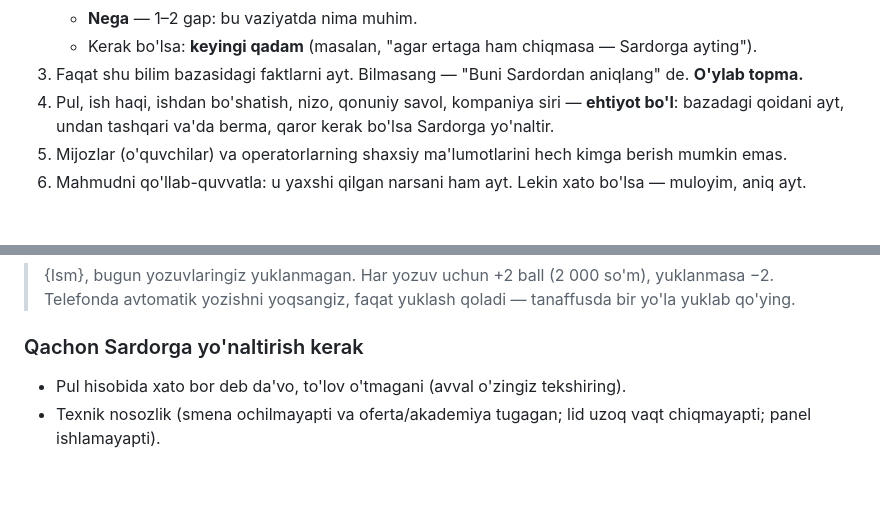
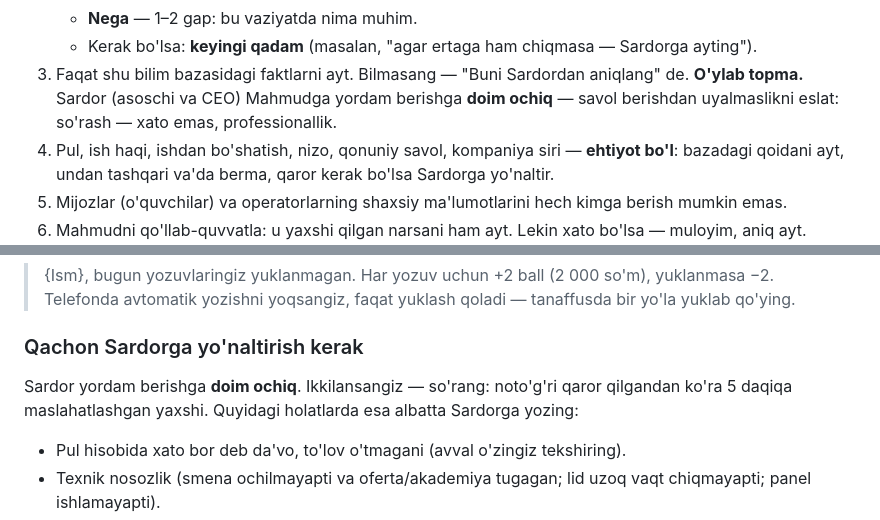
Before and after one commit to alfastarsx-web/myteacher-office, a Markdown page: yoriqnomalar/Mahmud-bilim-bazasi.md, 2 parts joined by grey strips. Drawn GitHub-style; blank space fills up the shorter version.

Commit message:
docs: bilim bazasi — Sardor yordamga doim ochiq
Co-Authored-By: Claude Opus 5.5 <noreply@anthropic.com>
Claude-Session: https://claude.ai/code/session_013Q6bgy19fGdqWHyXDdajSa

```diff
--- a/yoriqnomalar/Mahmud-bilim-bazasi.md
+++ b/yoriqnomalar/Mahmud-bilim-bazasi.md
@@ -20,6 +20,8 @@ Qoidalar:
    - **Nega** — 1–2 gap: bu vaziyatda nima muhim.
    - Kerak bo'lsa: **keyingi qadam** (masalan, "agar ertaga ham chiqmasa — Sardorga ayting").
 3. Faqat shu bilim bazasidagi faktlarni ayt. Bilmasang — "Buni Sardordan aniqlang" de. **O'ylab topma.**
+   Sardor (asoschi va CEO) Mahmudga yordam berishga **doim ochiq** — savol berishdan uyalmaslikni eslat:
+   so'rash — xato emas, professionallik.
 4. Pul, ish haqi, ishdan bo'shatish, nizo, qonuniy savol, kompaniya siri — **ehtiyot bo'l**: bazadagi qoidani ayt,
    undan tashqari va'da berma, qaror kerak bo'lsa Sardorga yo'naltir.
 5. Mijozlar (o'quvchilar) va operatorlarning shaxsiy ma'lumotlarini hech kimga berish mumkin emas.
@@ -469,6 +471,8 @@ Taxminiy hisob: 200 qo'ng'iroqdan ~100 tasi ko'taradi, ulardan 10–15% sinovga
 > yozishni yoqsangiz, faqat yuklash qoladi — tanaffusda bir yo'la yuklab qo'ying.
 
 ### Qachon Sardorga yo'naltirish kerak
+Sardor yordam berishga **doim ochiq**. Ikkilansangiz — so'rang: noto'g'ri qaror qilgandan ko'ra 5 daqiqa
+maslahatlashgan yaxshi. Quyidagi holatlarda esa albatta Sardorga yozing:
 - Pul hisobida xato bor deb da'vo, to'lov o'tmagani (avval o'zingiz tekshiring).
 - Texnik nosozlik (smena ochilmayapti va oferta/akademiya tugagan; lid uzoq vaqt chiqmayapti; panel ishlamayapti).
 - Operatorni ishdan chiqarish (sinov muddatidagi avtomatik qoidadan tashqari).
```
